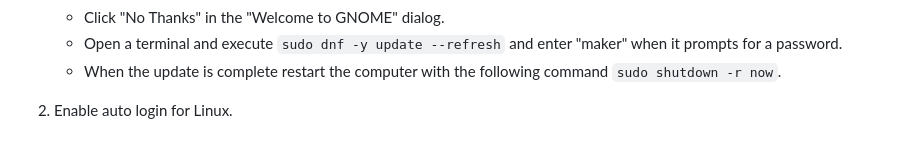
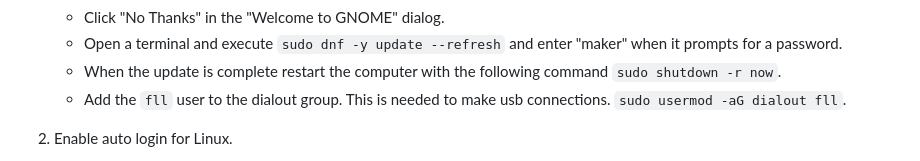
Before and after one commit to bellockk/FLL-2026, a Markdown page: doc/SetupDevelopmentLaptop.md, the part around the change. GitHub-like rendering.

Commit message:
Updating laptop setup guide

```diff
--- a/doc/SetupDevelopmentLaptop.md
+++ b/doc/SetupDevelopmentLaptop.md
@@ -20,6 +20,7 @@
     * Click "No Thanks" in the "Welcome to GNOME" dialog.
     * Open a terminal and execute `sudo dnf -y update --refresh` and enter "maker" when it prompts for a password.
     * When the update is complete restart the computer with the following command `sudo shutdown -r now`.
+    * Add the `fll` user to the dialout group.  This is needed to make usb connections.  `sudo usermod -aG dialout fll`.
 
 1. Enable auto login for Linux.
 
```
